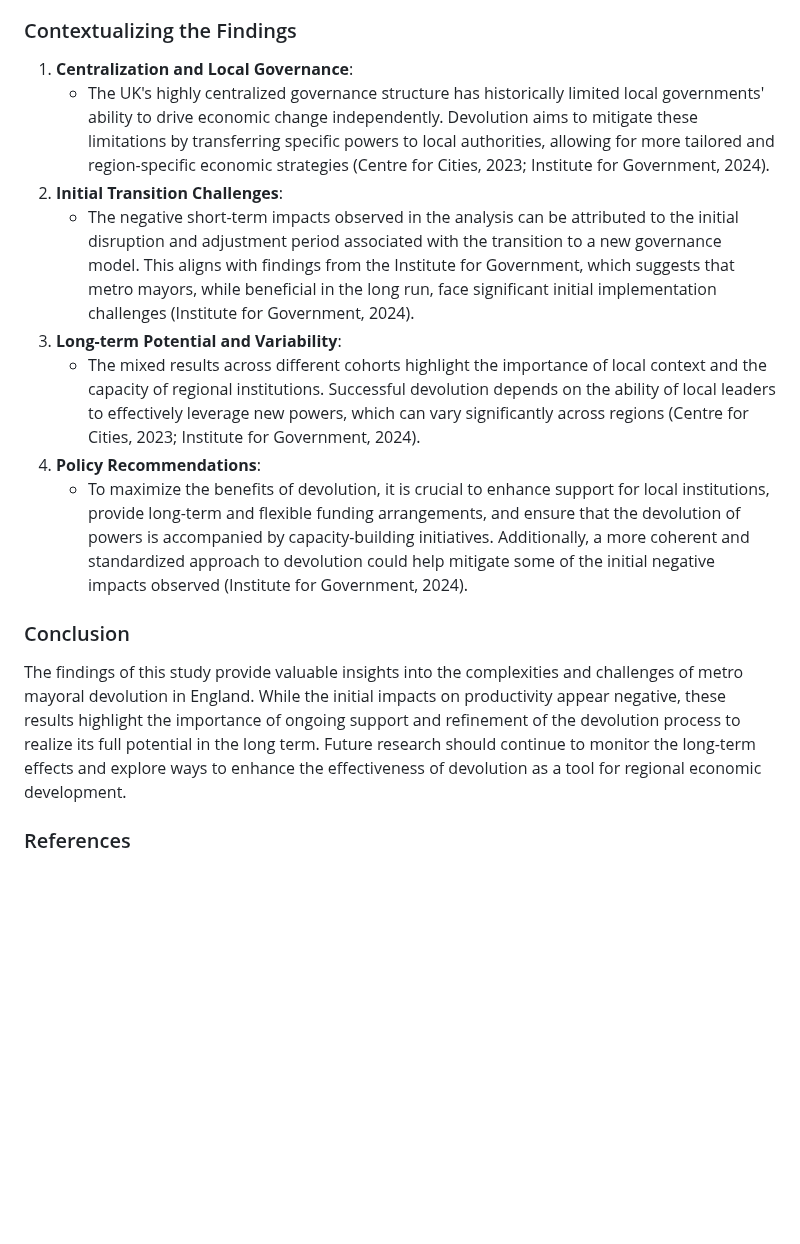
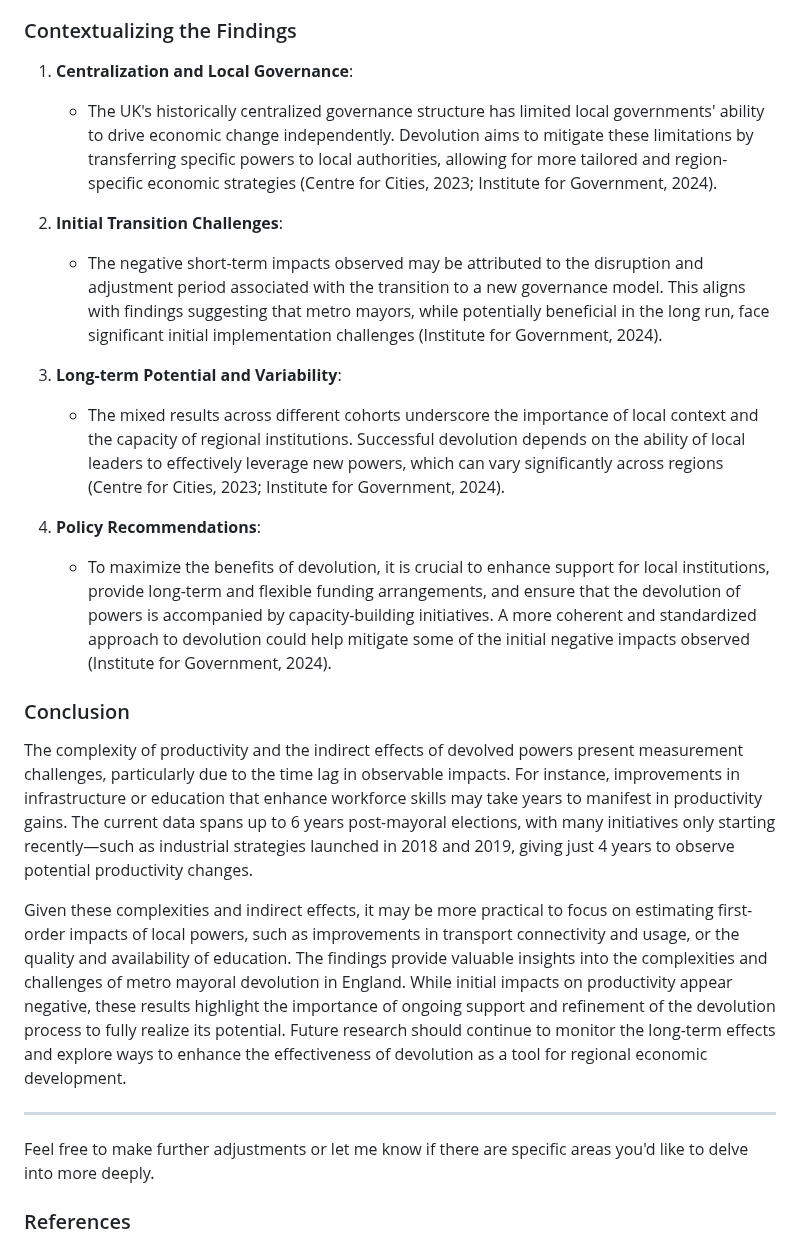
Before and after one commit to zacichan/ECOM185-applied-micro-in-R, a Markdown page: documentation/regression_results.md, the part around one of its changes. Drawn GitHub-style; blank space fills up the shorter version.

```diff
--- a/documentation/regression_results.md
+++ b/documentation/regression_results.md
@@ -66,48 +42,27 @@ COVID-19 pandemic.
 
 ### Contextualizing the Findings
 
-1.  **Centralization and Local Governance**:
-    -   The UK's highly centralized governance structure has
-        historically limited local governments' ability to drive
-        economic change independently. Devolution aims to mitigate these
-        limitations by transferring specific powers to local
-        authorities, allowing for more tailored and region-specific
-        economic strategies (Centre for Cities, 2023; Institute for
-        Government, 2024).
-2.  **Initial Transition Challenges**:
-    -   The negative short-term impacts observed in the analysis can be
-        attributed to the initial disruption and adjustment period
-        associated with the transition to a new governance model. This
-        aligns with findings from the Institute for Government, which
-        suggests that metro mayors, while beneficial in the long run,
-        face significant initial implementation challenges (Institute
-        for Government, 2024).
-3.  **Long-term Potential and Variability**:
-    -   The mixed results across different cohorts highlight the
-        importance of local context and the capacity of regional
-        institutions. Successful devolution depends on the ability of
-        local leaders to effectively leverage new powers, which can vary
-        significantly across regions (Centre for Cities, 2023; Institute
-        for Government, 2024).
-4.  **Policy Recommendations**:
-    -   To maximize the benefits of devolution, it is crucial to enhance
-        support for local institutions, provide long-term and flexible
-        funding arrangements, and ensure that the devolution of powers
-        is accompanied by capacity-building initiatives. Additionally, a
-        more coherent and standardized approach to devolution could help
-        mitigate some of the initial negative impacts observed
-        (Institute for Government, 2024).
+1. **Centralization and Local Governance**:
+    - The UK's historically centralized governance structure has limited local governments' ability to drive economic change independently. Devolution aims to mitigate these limitations by transferring specific powers to local authorities, allowing for more tailored and region-specific economic strategies (Centre for Cities, 2023; Institute for Government, 2024).
+
+2. **Initial Transition Challenges**:
+    - The negative short-term impacts observed may be attributed to the disruption and adjustment period associated with the transition to a new governance model. This aligns with findings suggesting that metro mayors, while potentially beneficial in the long run, face significant initial implementation challenges (Institute for Government, 2024).
+
+3. **Long-term Potential and Variability**:
+    - The mixed results across different cohorts underscore the importance of local context and the capacity of regional institutions. Successful devolution depends on the ability of local leaders to effectively leverage new powers, which can vary significantly across regions (Centre for Cities, 2023; Institute for Government, 2024).
+
+4. **Policy Recommendations**:
+    - To maximize the benefits of devolution, it is crucial to enhance support for local institutions, provide long-term and flexible funding arrangements, and ensure that the devolution of powers is accompanied by capacity-building initiatives. A more coherent and standardized approach to devolution could help mitigate some of the initial negative impacts observed (Institute for Government, 2024).
 
 ### Conclusion
 
-The findings of this study provide valuable insights into the
-complexities and challenges of metro mayoral devolution in England.
-While the initial impacts on productivity appear negative, these results
-highlight the importance of ongoing support and refinement of the
-devolution process to realize its full potential in the long term.
-Future research should continue to monitor the long-term effects and
-explore ways to enhance the effectiveness of devolution as a tool for
-regional economic development.
+The complexity of productivity and the indirect effects of devolved powers present measurement challenges, particularly due to the time lag in observable impacts. For instance, improvements in infrastructure or education that enhance workforce skills may take years to manifest in productivity gains. The current data spans up to 6 years post-mayoral elections, with many initiatives only starting recently—such as industrial strategies launched in 2018 and 2019, giving just 4 years to observe potential productivity changes.
+
+Given these complexities and indirect effects, it may be more practical to focus on estimating first-order impacts of local powers, such as improvements in transport connectivity and usage, or the quality and availability of education. The findings provide valuable insights into the complexities and challenges of metro mayoral devolution in England. While initial impacts on productivity appear negative, these results highlight the importance of ongoing support and refinement of the devolution process to fully realize its potential. Future research should continue to monitor the long-term effects and explore ways to enhance the effectiveness of devolution as a tool for regional economic development.
+
+---
+
+Feel free to make further adjustments or let me know if there are specific areas you'd like to delve into more deeply.
 
 ### References
 
```
Also changed, not shown: other parts of documentation/regression_results.md (+23 -47 lines).
